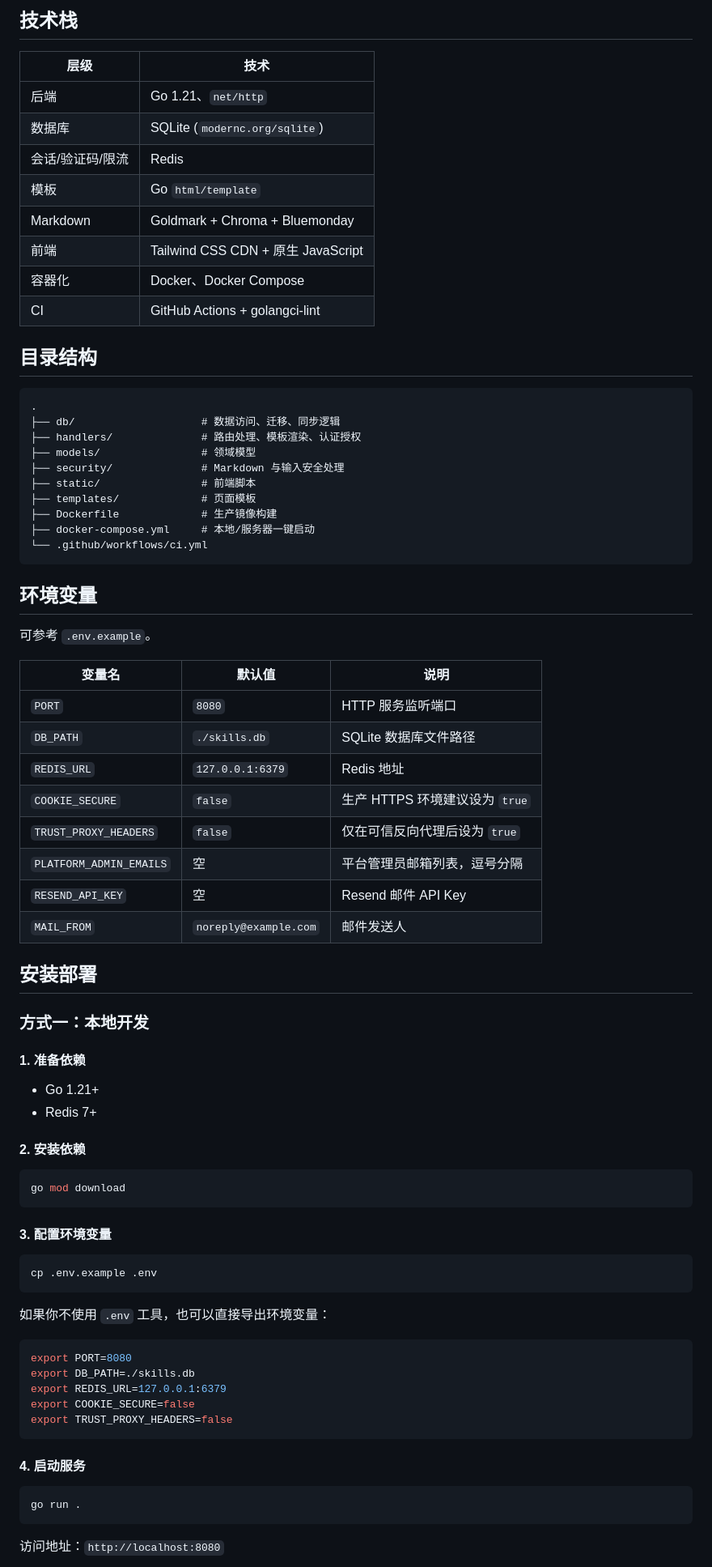
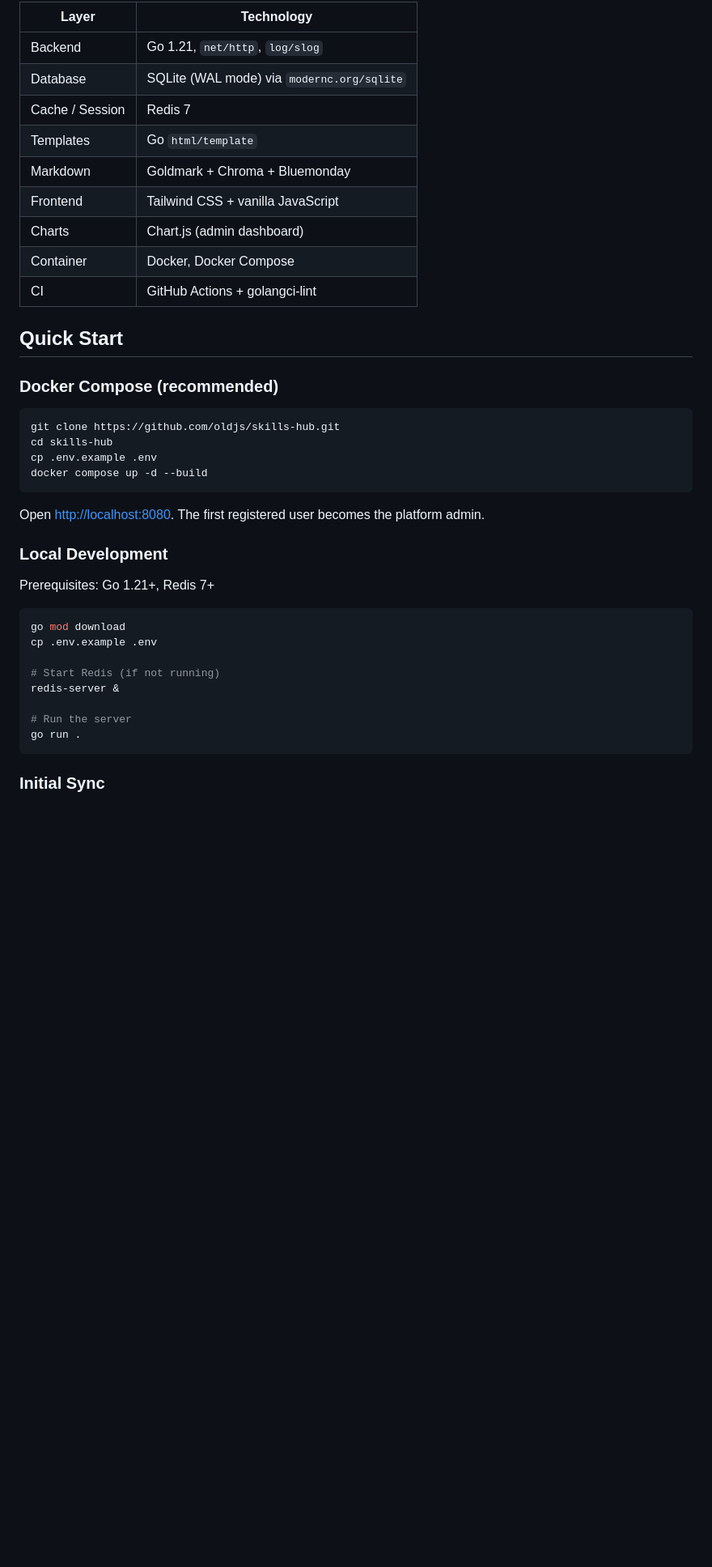
Before and after one commit to oldjs/skills-hub, a Markdown page: README.md, the part around one of its changes. Shown at 81% size. GitHub-like rendering; blank space fills up the shorter version.

````diff
--- a/README.md
+++ b/README.md
@@ -38,83 +63,43 @@ Skills Hub 解决的是“公共技能发现”和“租户私有技能管理”
 
-## 技术栈
-
-| 层级 | 技术 |
-| --- | --- |
-| 后端 | Go 1.21、`net/http` |
-| 数据库 | SQLite (`modernc.org/sqlite`) |
-| 会话/验证码/限流 | Redis |
-| 模板 | Go `html/template` |
+| Layer | Technology |
+|-------|-----------|
+| Backend | Go 1.21, `net/http`, `log/slog` |
+| Database | SQLite (WAL mode) via `modernc.org/sqlite` |
+| Cache / Session | Redis 7 |
+| Templates | Go `html/template` |
 | Markdown | Goldmark + Chroma + Bluemonday |
-| 前端 | Tailwind CSS CDN + 原生 JavaScript |
-| 容器化 | Docker、Docker Compose |
+| Frontend | Tailwind CSS + vanilla JavaScript |
+| Charts | Chart.js (admin dashboard) |
+| Container | Docker, Docker Compose |
 | CI | GitHub Actions + golangci-lint |
 
-## 目录结构
+## Quick Start
 
-```text
-.
-├── db/                    # 数据访问、迁移、同步逻辑
-├── handlers/              # 路由处理、模板渲染、认证授权
-├── models/                # 领域模型
-├── security/              # Markdown 与输入安全处理
-├── static/                # 前端脚本
-├── templates/             # 页面模板
-├── Dockerfile             # 生产镜像构建
-├── docker-compose.yml     # 本地/服务器一键启动
-└── .github/workflows/ci.yml
+### Docker Compose (recommended)
+
+```bash
+git clone https://github.com/oldjs/skills-hub.git
+cd skills-hub
+cp .env.example .env
+docker compose up -d --build
 ```
 
-## 环境变量
+Open [http://localhost:8080](http://localhost:8080). The first registered user becomes the platform admin.
 
-可参考 `.env.example`。
+### Local Development
 
-| 变量名 | 默认值 | 说明 |
-| --- | --- | --- |
-| `PORT` | `8080` | HTTP 服务监听端口 |
-| `DB_PATH` | `./skills.db` | SQLite 数据库文件路径 |
-| `REDIS_URL` | `127.0.0.1:6379` | Redis 地址 |
-| `COOKIE_SECURE` | `false` | 生产 HTTPS 环境建议设为 `true` |
-| `TRUST_PROXY_HEADERS` | `false` | 仅在可信反向代理后设为 `true` |
-| `PLATFORM_ADMIN_EMAILS` | 空 | 平台管理员邮箱列表，逗号分隔 |
-| `RESEND_API_KEY` | 空 | Resend 邮件 API Key |
-| `MAIL_FROM` | `noreply@example.com` | 邮件发送人 |
-
-## 安装部署
-
-### 方式一：本地开发
-
-#### 1. 准备依赖
-
-- Go 1.21+
-- Redis 7+
-
-#### 2. 安装依赖
+Prerequisites: Go 1.21+, Redis 7+
 
 ```bash
 go mod download
-```
+cp .env.example .env
 
-#### 3. 配置环境变量
+# Start Redis (if not running)
+redis-server &
 
-```bash
-cp .env.example .env
-```
-
-如果你不使用 `.env` 工具，也可以直接导出环境变量：
-
-```bash
-export PORT=8080
-export DB_PATH=./skills.db
-export REDIS_URL=127.0.0.1:6379
-export COOKIE_SECURE=false
-export TRUST_PROXY_HEADERS=false
-```
-
-#### 4. 启动服务
-
-```bash
+# Run the server
 go run .
 ```
 
-访问地址：`http://localhost:8080`
+### Initial Sync
 
````
Also changed, not shown: other parts of README.md (+138 -179 lines), README.zh-CN.md (added, +215 -0 lines).
